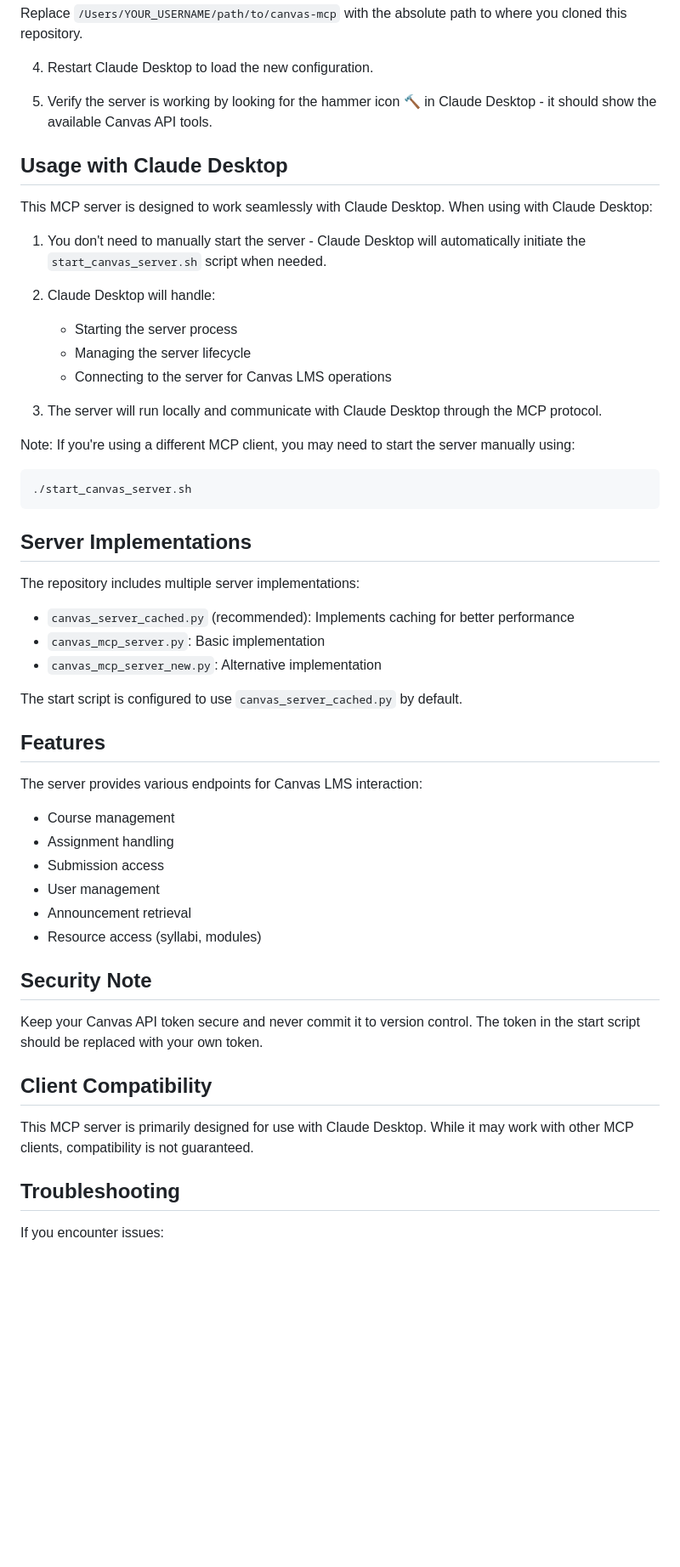
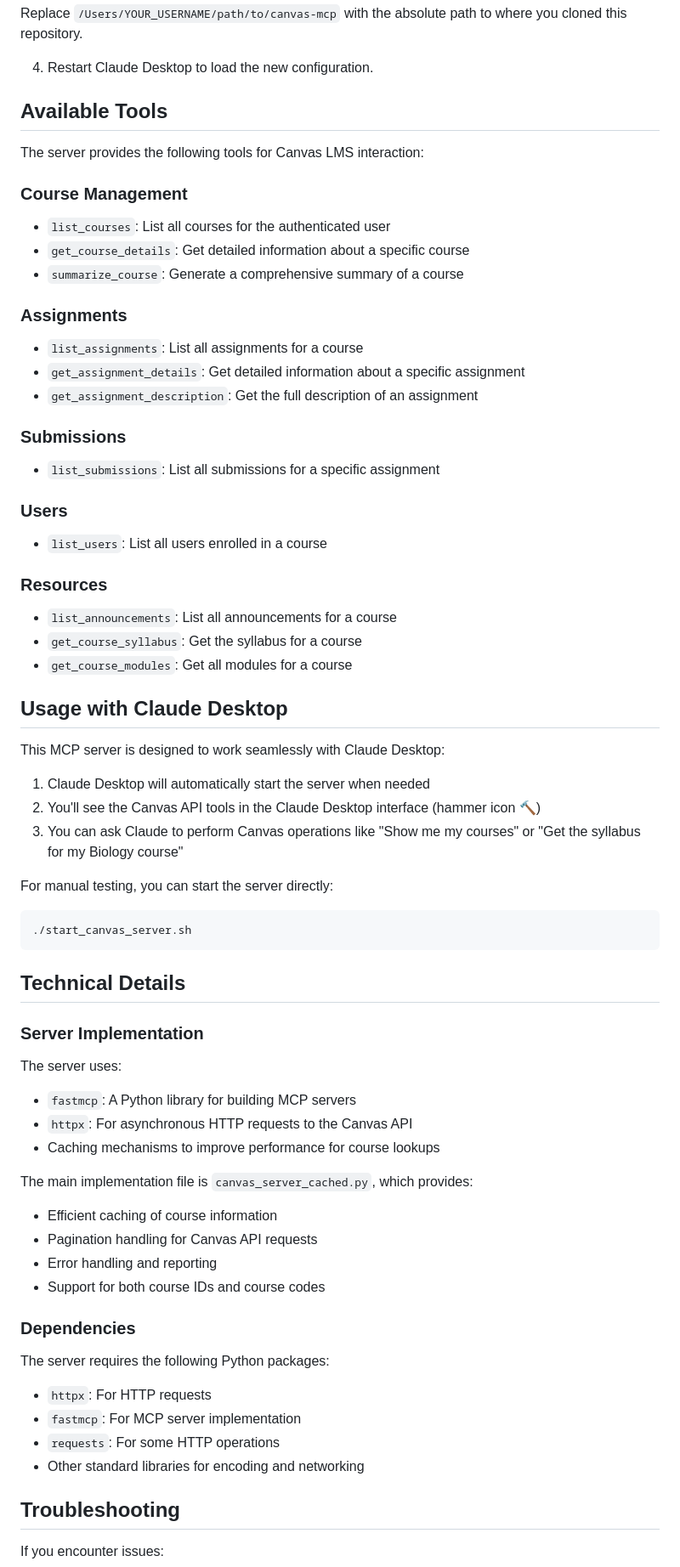
Before and after one commit to vishalsachdev/canvas-mcp, a Markdown page: README.md, the part around one of its changes. Shown at 85% size. Rendered like a GitHub page; blank space fills up the shorter version.

Commit message:
Update README with comprehensive documentation and improved structure

````diff
--- a/README.md
+++ b/README.md
@@ -83,52 +90,66 @@ Replace `/Users/YOUR_USERNAME/path/to/canvas-mcp` with the absolute path to wher
 
 4. Restart Claude Desktop to load the new configuration.
 
-5. Verify the server is working by looking for the hammer icon 🔨 in Claude Desktop - it should show the available Canvas API tools.
+## Available Tools
+
+The server provides the following tools for Canvas LMS interaction:
+
+### Course Management
+- `list_courses`: List all courses for the authenticated user
+- `get_course_details`: Get detailed information about a specific course
+- `summarize_course`: Generate a comprehensive summary of a course
+
+### Assignments
+- `list_assignments`: List all assignments for a course
+- `get_assignment_details`: Get detailed information about a specific assignment
+- `get_assignment_description`: Get the full description of an assignment
+
+### Submissions
+- `list_submissions`: List all submissions for a specific assignment
+
+### Users
+- `list_users`: List all users enrolled in a course
+
+### Resources
+- `list_announcements`: List all announcements for a course
+- `get_course_syllabus`: Get the syllabus for a course
+- `get_course_modules`: Get all modules for a course
 
 ## Usage with Claude Desktop
 
-This MCP server is designed to work seamlessly with Claude Desktop. When using with Claude Desktop:
+This MCP server is designed to work seamlessly with Claude Desktop:
 
-1. You don't need to manually start the server - Claude Desktop will automatically initiate the `start_canvas_server.sh` script when needed.
+1. Claude Desktop will automatically start the server when needed
+2. You'll see the Canvas API tools in the Claude Desktop interface (hammer icon 🔨)
+3. You can ask Claude to perform Canvas operations like "Show me my courses" or "Get the syllabus for my Biology course"
 
-2. Claude Desktop will handle:
-   - Starting the server process
-   - Managing the server lifecycle
-   - Connecting to the server for Canvas LMS operations
-
-3. The server will run locally and communicate with Claude Desktop through the MCP protocol.
-
-Note: If you're using a different MCP client, you may need to start the server manually using:
+For manual testing, you can start the server directly:
 ```bash
 ./start_canvas_server.sh
 ```
 
-## Server Implementations
+## Technical Details
 
-The repository includes multiple server implementations:
-- `canvas_server_cached.py` (recommended): Implements caching for better performance
-- `canvas_mcp_server.py`: Basic implementation
-- `canvas_mcp_server_new.py`: Alternative implementation
+### Server Implementation
 
-The start script is configured to use `canvas_server_cached.py` by default.
+The server uses:
+- `fastmcp`: A Python library for building MCP servers
+- `httpx`: For asynchronous HTTP requests to the Canvas API
+- Caching mechanisms to improve performance for course lookups
 
-## Features
+The main implementation file is `canvas_server_cached.py`, which provides:
+- Efficient caching of course information
+- Pagination handling for Canvas API requests
+- Error handling and reporting
+- Support for both course IDs and course codes
 
-The server provides various endpoints for Canvas LMS interaction:
-- Course management
-- Assignment handling
-- Submission access
-- User management
-- Announcement retrieval
-- Resource access (syllabi, modules)
+### Dependencies
 
-## Security Note
-
-Keep your Canvas API token secure and never commit it to version control. The token in the start script should be replaced with your own token.
-
-## Client Compatibility
-
-This MCP server is primarily designed for use with Claude Desktop. While it may work with other MCP clients, compatibility is not guaranteed.
+The server requires the following Python packages:
+- `httpx`: For HTTP requests
+- `fastmcp`: For MCP server implementation
+- `requests`: For some HTTP operations
+- Other standard libraries for encoding and networking
 
 ## Troubleshooting
 
````
Also changed, not shown: other parts of README.md (+60 -22 lines).
